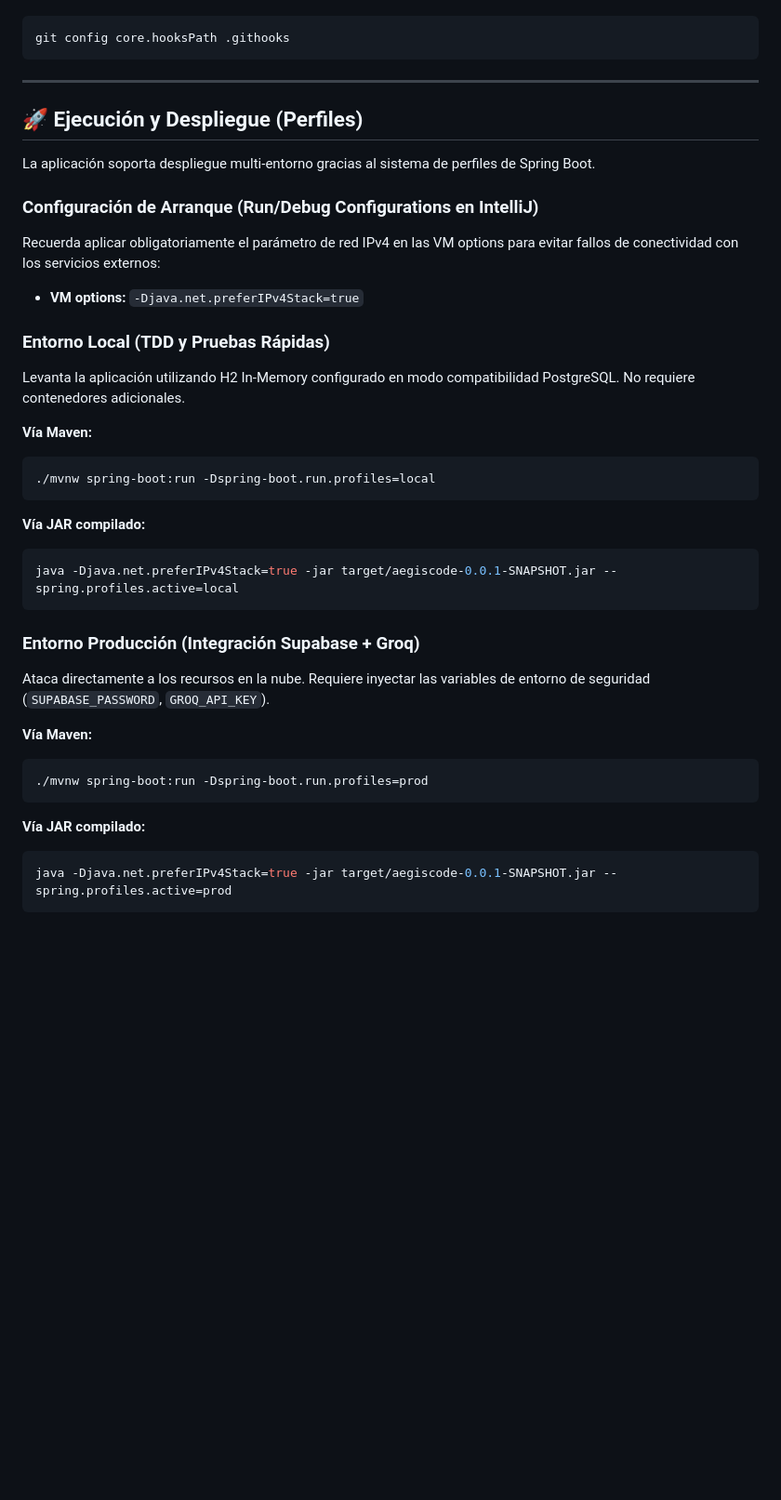
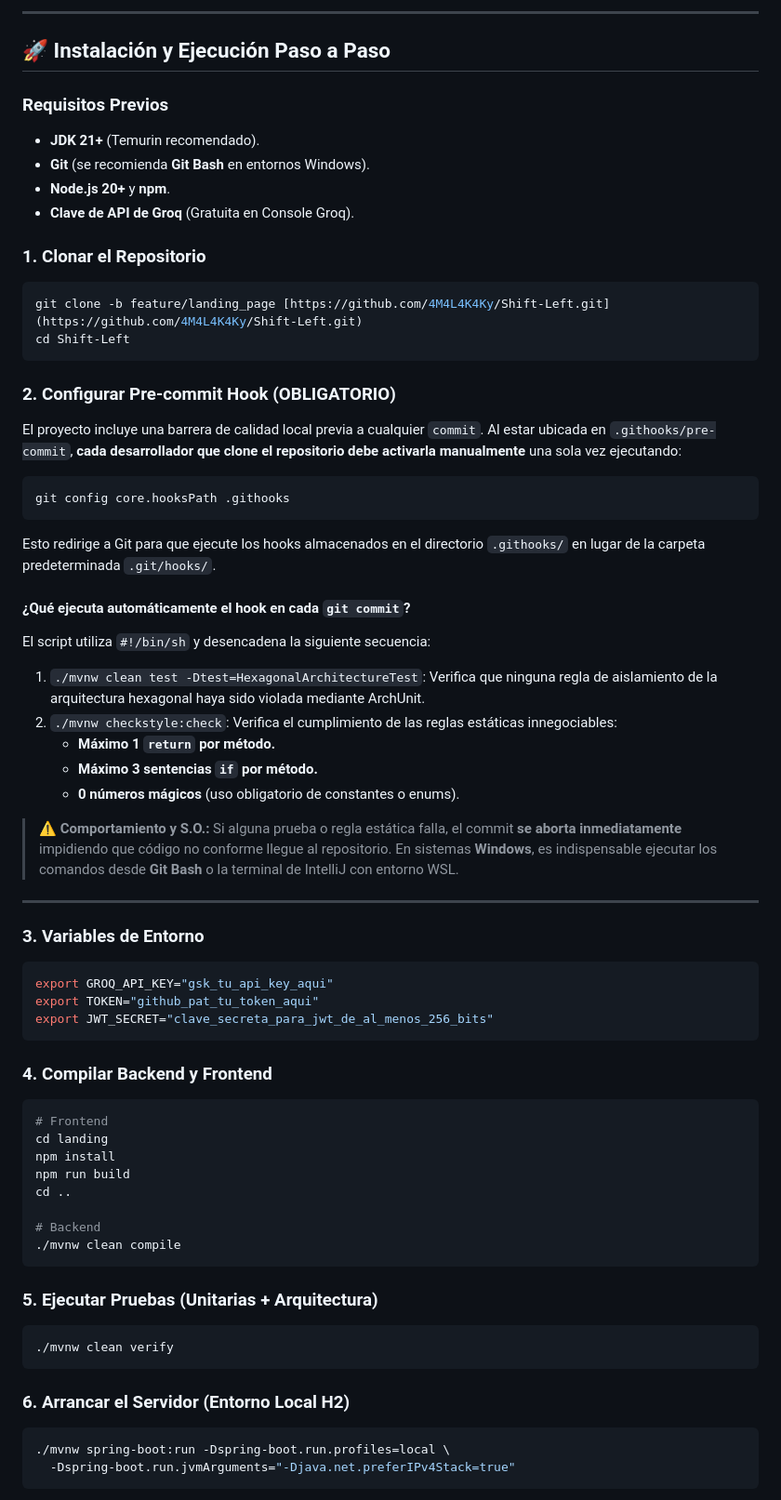
Before and after one commit to 4M4L4K4Ky/Shift-Left, a Markdown page: README.md, the part around one of its changes. Shown at 93% size. Drawn GitHub-style; blank space fills up the shorter version.

````diff
--- a/README.md
+++ b/README.md
@@ -87,37 +161,66 @@ El código fuente de este proyecto se rige por un conjunto de reglas estáticas
+---
+
+## 🚀 Instalación y Ejecución Paso a Paso
+
+### Requisitos Previos
+* **JDK 21+** (Temurin recomendado).
+* **Git** (se recomienda **Git Bash** en entornos Windows).
+* **Node.js 20+** y **npm**.
+* **Clave de API de Groq** (Gratuita en Console Groq).
+
+### 1. Clonar el Repositorio
+```bash
+git clone -b feature/landing_page [https://github.com/4M4L4K4Ky/Shift-Left.git](https://github.com/4M4L4K4Ky/Shift-Left.git)
+cd Shift-Left
+```
+
+### 2. Configurar Pre-commit Hook (OBLIGATORIO)
+El proyecto incluye una barrera de calidad local previa a cualquier `commit`. Al estar ubicada en `.githooks/pre-commit`, **cada desarrollador que clone el repositorio debe activarla manualmente** una sola vez ejecutando:
+
 ```bash
 git config core.hooksPath .githooks
 ```
 
+Esto redirige a Git para que ejecute los hooks almacenados en el directorio `.githooks/` en lugar de la carpeta predeterminada `.git/hooks/`.
+
+#### ¿Qué ejecuta automáticamente el hook en cada `git commit`?
+El script utiliza `#!/bin/sh` y desencadena la siguiente secuencia:
+1. `./mvnw clean test -Dtest=HexagonalArchitectureTest`: Verifica que ninguna regla de aislamiento de la arquitectura hexagonal haya sido violada mediante ArchUnit.
+2. `./mvnw checkstyle:check`: Verifica el cumplimiento de las reglas estáticas innegociables:
+    * **Máximo 1 `return` por método.**
+    * **Máximo 3 sentencias `if` por método.**
+    * **0 números mágicos** (uso obligatorio de constantes o enums).
+
+> ⚠️ **Comportamiento y S.O.:** Si alguna prueba o regla estática falla, el commit **se aborta inmediatamente** impidiendo que código no conforme llegue al repositorio. En sistemas **Windows**, es indispensable ejecutar los comandos desde **Git Bash** o la terminal de IntelliJ con entorno WSL.
+
 ---
 
-## 🚀 Ejecución y Despliegue (Perfiles)
-
-La aplicación soporta despliegue multi-entorno gracias al sistema de perfiles de Spring Boot.
-
-### Configuración de Arranque (Run/Debug Configurations en IntelliJ)
-Recuerda aplicar obligatoriamente el parámetro de red IPv4 en las VM options para evitar fallos de conectividad con los servicios externos:
-* **VM options:** `-Djava.net.preferIPv4Stack=true`
-
-### Entorno Local (TDD y Pruebas Rápidas)
-Levanta la aplicación utilizando H2 In-Memory configurado en modo compatibilidad PostgreSQL. No requiere contenedores adicionales.
-
-**Vía Maven:**
+### 3. Variables de Entorno
 ```bash
-./mvnw spring-boot:run -Dspring-boot.run.profiles=local
-```
-**Vía JAR compilado:**
-```bash
-java -Djava.net.preferIPv4Stack=true -jar target/aegiscode-0.0.1-SNAPSHOT.jar --spring.profiles.active=local
+export GROQ_API_KEY="gsk_tu_api_key_aqui"
+export TOKEN="github_pat_tu_token_aqui"
+export JWT_SECRET="clave_secreta_para_jwt_de_al_menos_256_bits"
 ```
 
-### Entorno Producción (Integración Supabase + Groq)
-Ataca directamente a los recursos en la nube. Requiere inyectar las variables de entorno de seguridad (`SUPABASE_PASSWORD`, `GROQ_API_KEY`).
+### 4. Compilar Backend y Frontend
+```bash
+# Frontend
+cd landing
+npm install
+npm run build
+cd ..
 
-**Vía Maven:**
+# Backend
+./mvnw clean compile
+```
+
+### 5. Ejecutar Pruebas (Unitarias + Arquitectura)
 ```bash
-./mvnw spring-boot:run -Dspring-boot.run.profiles=prod
+./mvnw clean verify
 ```
-**Vía JAR compilado:**
+
+### 6. Arrancar el Servidor (Entorno Local H2)
 ```bash
-java -Djava.net.preferIPv4Stack=true -jar target/aegiscode-0.0.1-SNAPSHOT.jar --spring.profiles.active=prod
+./mvnw spring-boot:run -Dspring-boot.run.profiles=local \
+  -Dspring-boot.run.jvmArguments="-Djava.net.preferIPv4Stack=true"
 ```
````
Also changed, not shown: other parts of README.md (+192 -58 lines).
